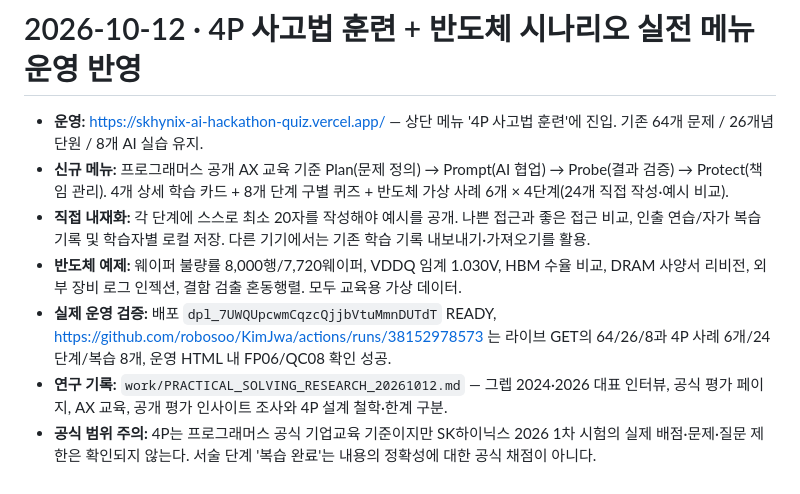
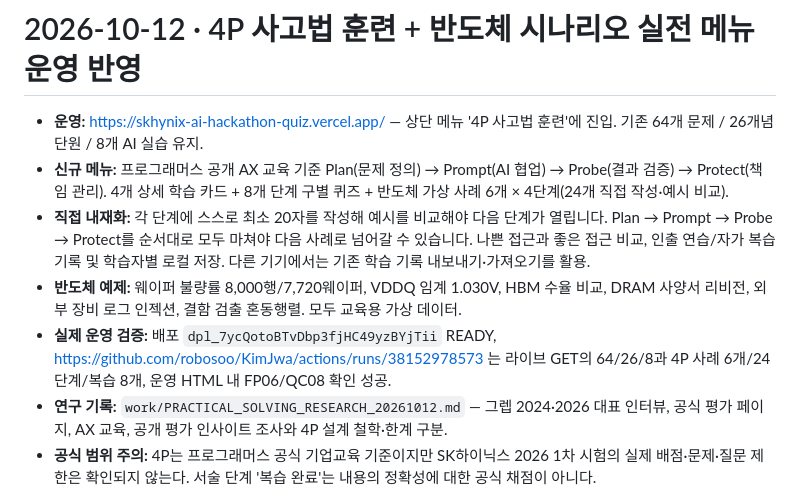
Before and after one commit to robosoo/KimJwa, a Markdown page: 민좌/ai-hackathon-mock-lab/README.md, the part around the change. Rendered like a GitHub page.

Commit message:
docs(hackathon): align 4P sequential training and plugin-based Vercel deployment status

```diff
--- a/민좌/ai-hackathon-mock-lab/README.md
+++ b/민좌/ai-hackathon-mock-lab/README.md
@@ -2,9 +2,9 @@
 
 - **운영:** https://skhynix-ai-hackathon-quiz.vercel.app/ — 상단 메뉴 '4P 사고법 훈련'에 진입. 기존 64개 문제 / 26개념 단원 / 8개 AI 실습 유지.
 - **신규 메뉴:** 프로그래머스 공개 AX 교육 기준 Plan(문제 정의) → Prompt(AI 협업) → Probe(결과 검증) → Protect(책임 관리). 4개 상세 학습 카드 + 8개 단계 구별 퀴즈 + 반도체 가상 사례 6개 × 4단계(24개 직접 작성·예시 비교).
-- **직접 내재화:** 각 단계에 스스로 최소 20자를 작성해야 예시를 공개. 나쁜 접근과 좋은 접근 비교, 인출 연습/자가 복습 기록 및 학습자별 로컬 저장. 다른 기기에서는 기존 학습 기록 내보내기·가져오기를 활용.
+- **직접 내재화:** 각 단계에 스스로 최소 20자를 작성해 예시를 비교해야 다음 단계가 열립니다. Plan → Prompt → Probe → Protect를 순서대로 모두 마쳐야 다음 사례로 넘어갈 수 있습니다. 나쁜 접근과 좋은 접근 비교, 인출 연습/자가 복습 기록 및 학습자별 로컬 저장. 다른 기기에서는 기존 학습 기록 내보내기·가져오기를 활용.
 - **반도체 예제:** 웨이퍼 불량률 8,000행/7,720웨이퍼, VDDQ 임계 1.030V, HBM 수율 비교, DRAM 사양서 리비전, 외부 장비 로그 인젝션, 결함 검출 혼동행렬. 모두 교육용 가상 데이터.
-- **실제 운영 검증:** 배포 `dpl_7UWQUpcwmCqzcQjjbVtuMmnDUTdT` READY, https://github.com/robosoo/KimJwa/actions/runs/38152978573 는 라이브 GET의 64/26/8과 4P 사례 6개/24단계/복습 8개, 운영 HTML 내 FP06/QC08 확인 성공.
+- **실제 운영 검증:** 배포 `dpl_7ycQotoBTvDbp3fjHC49yzBYjTii` READY, https://github.com/robosoo/KimJwa/actions/runs/38152978573 는 라이브 GET의 64/26/8과 4P 사례 6개/24단계/복습 8개, 운영 HTML 내 FP06/QC08 확인 성공.
 - **연구 기록:** `work/PRACTICAL_SOLVING_RESEARCH_20261012.md` — 그렙 2024·2026 대표 인터뷰, 공식 평가 페이지, AX 교육, 공개 평가 인사이트 조사와 4P 설계 철학·한계 구분.
 - **공식 범위 주의:** 4P는 프로그래머스 공식 기업교육 기준이지만 SK하이닉스 2026 1차 시험의 실제 배점·문제·질문 제한은 확인되지 않는다. 서술 단계 '복습 완료'는 내용의 정확성에 대한 공식 채점이 아니다.
 - **보안/기능 범위:** 실제 회사/고객 기밀 데이터 입력·외부 AI 업로드 금지. 실습의 ChatGPT 자동 호출은 아직 없고, 사이트가 저장하는 것은 사용자 브라우저의 학습 기록. 실제 iPad Safari 실기기 테스트 여부는 브라우저 에뮬레이션과 분리해 기록한다.
```
